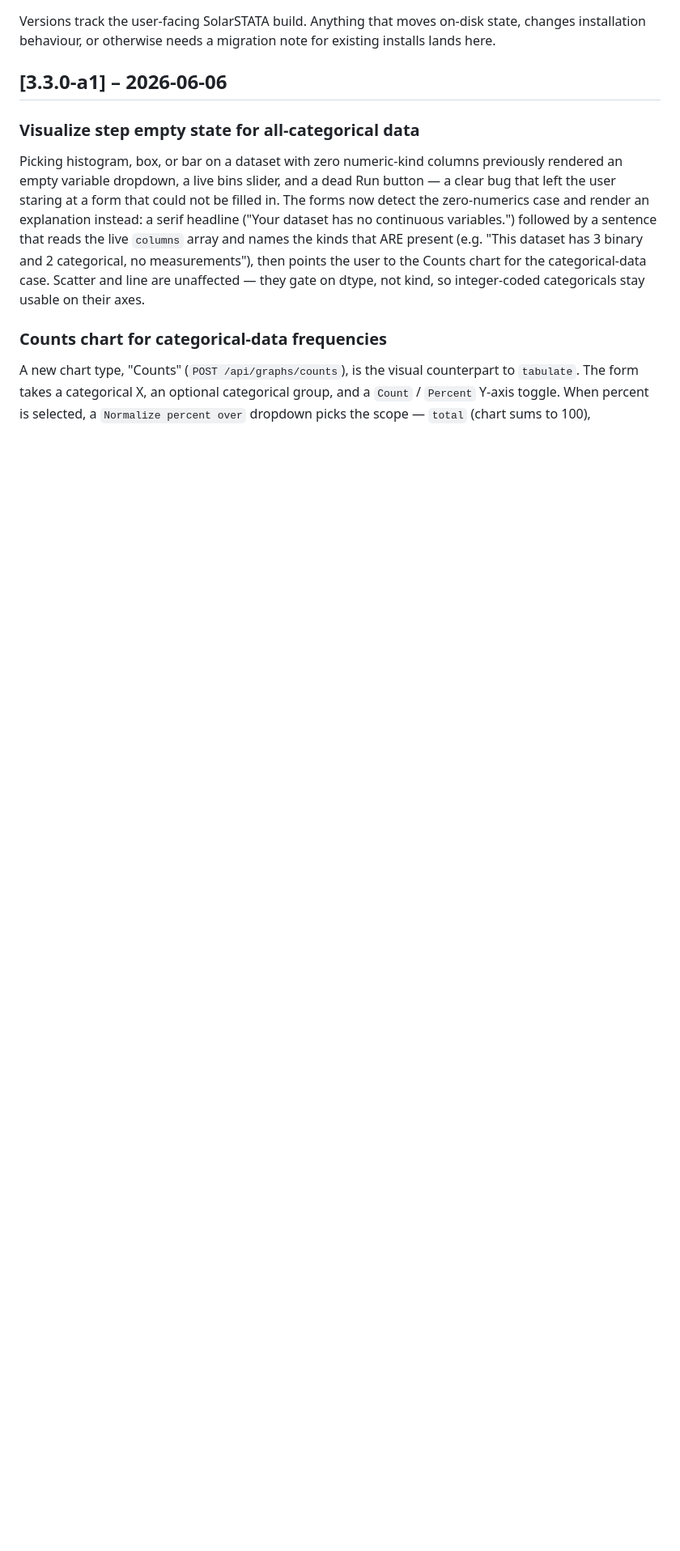
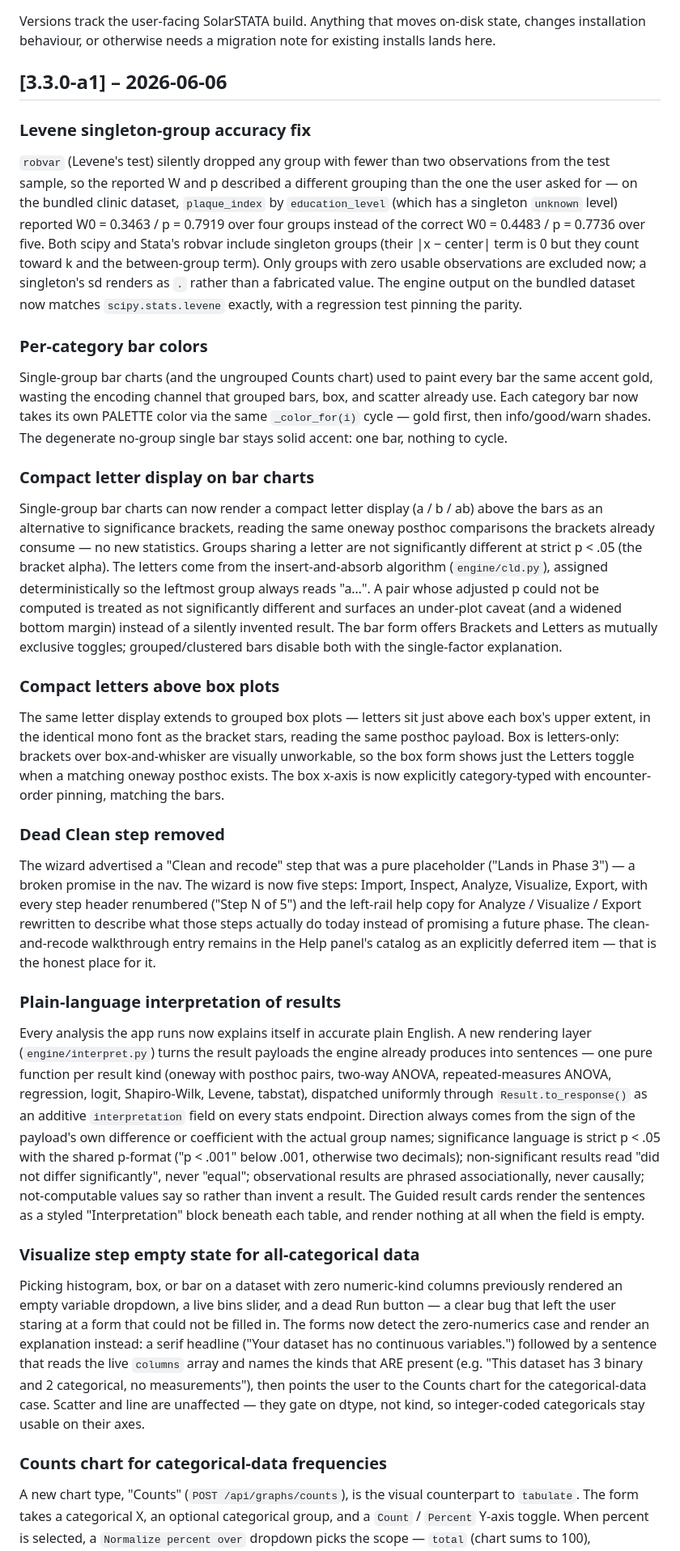
Before and after one commit to sund-aie/SolarSTATA, a Markdown page: CHANGELOG.md, the part around the change. Shown at 81% size. Rendered like a GitHub page; blank space fills up the shorter version.

Commit message:
docs record v3.3 batch in changelog

```diff
--- a/CHANGELOG.md
+++ b/CHANGELOG.md
@@ -6,6 +6,89 @@ otherwise needs a migration note for existing installs lands
 here.
 
 ## [3.3.0-a1] – 2026-06-06
+
+### Levene singleton-group accuracy fix
+
+`robvar` (Levene's test) silently dropped any group with fewer
+than two observations from the test sample, so the reported W and
+p described a different grouping than the one the user asked for —
+on the bundled clinic dataset, `plaque_index` by
+`education_level` (which has a singleton `unknown` level) reported
+W0 = 0.3463 / p = 0.7919 over four groups instead of the correct
+W0 = 0.4483 / p = 0.7736 over five. Both scipy and Stata's robvar
+include singleton groups (their |x − center| term is 0 but they
+count toward k and the between-group term). Only groups with zero
+usable observations are excluded now; a singleton's sd renders as
+`.` rather than a fabricated value. The engine output on the
+bundled dataset now matches `scipy.stats.levene` exactly, with a
+regression test pinning the parity.
+
+### Per-category bar colors
+
+Single-group bar charts (and the ungrouped Counts chart) used to
+paint every bar the same accent gold, wasting the encoding channel
+that grouped bars, box, and scatter already use. Each category bar
+now takes its own PALETTE color via the same `_color_for(i)` cycle
+— gold first, then info/good/warn shades. The degenerate
+no-group single bar stays solid accent: one bar, nothing to cycle.
+
+### Compact letter display on bar charts
+
+Single-group bar charts can now render a compact letter display
+(a / b / ab) above the bars as an alternative to significance
+brackets, reading the same oneway posthoc comparisons the brackets
+already consume — no new statistics. Groups sharing a letter are
+not significantly different at strict p < .05 (the bracket alpha).
+The letters come from the insert-and-absorb algorithm
+(`engine/cld.py`), assigned deterministically so the leftmost
+group always reads "a…". A pair whose adjusted p could not be
+computed is treated as not significantly different and surfaces an
+under-plot caveat (and a widened bottom margin) instead of a
+silently invented result. The bar form offers Brackets and Letters
+as mutually exclusive toggles; grouped/clustered bars disable both
+with the single-factor explanation.
+
+### Compact letters above box plots
+
+The same letter display extends to grouped box plots — letters
+sit just above each box's upper extent, in the identical mono
+font as the bracket stars, reading the same posthoc payload. Box
+is letters-only: brackets over box-and-whisker are visually
+unworkable, so the box form shows just the Letters toggle when a
+matching oneway posthoc exists. The box x-axis is now explicitly
+category-typed with encounter-order pinning, matching the bars.
+
+### Dead Clean step removed
+
+The wizard advertised a "Clean and recode" step that was a pure
+placeholder ("Lands in Phase 3") — a broken promise in the nav.
+The wizard is now five steps: Import, Inspect, Analyze, Visualize,
+Export, with every step header renumbered ("Step N of 5") and the
+left-rail help copy for Analyze / Visualize / Export rewritten to
+describe what those steps actually do today instead of promising a
+future phase. The clean-and-recode walkthrough entry remains in
+the Help panel's catalog as an explicitly deferred item — that is
+the honest place for it.
+
+### Plain-language interpretation of results
+
+Every analysis the app runs now explains itself in accurate plain
+English. A new rendering layer (`engine/interpret.py`) turns the
+result payloads the engine already produces into sentences — one
+pure function per result kind (oneway with posthoc pairs, two-way
+ANOVA, repeated-measures ANOVA, regression, logit, Shapiro-Wilk,
+Levene, tabstat), dispatched uniformly through
+`Result.to_response()` as an additive `interpretation` field on
+every stats endpoint. Direction always comes from the sign of the
+payload's own difference or coefficient with the actual group
+names; significance language is strict p < .05 with the shared
+p-format ("p < .001" below .001, otherwise two decimals);
+non-significant results read "did not differ significantly",
+never "equal"; observational results are phrased associationally,
+never causally; not-computable values say so rather than invent a
+result. The Guided result cards render the sentences as a styled
+"Interpretation" block beneath each table, and render nothing at
+all when the field is empty.
 
 ### Visualize step empty state for all-categorical data
 
```
